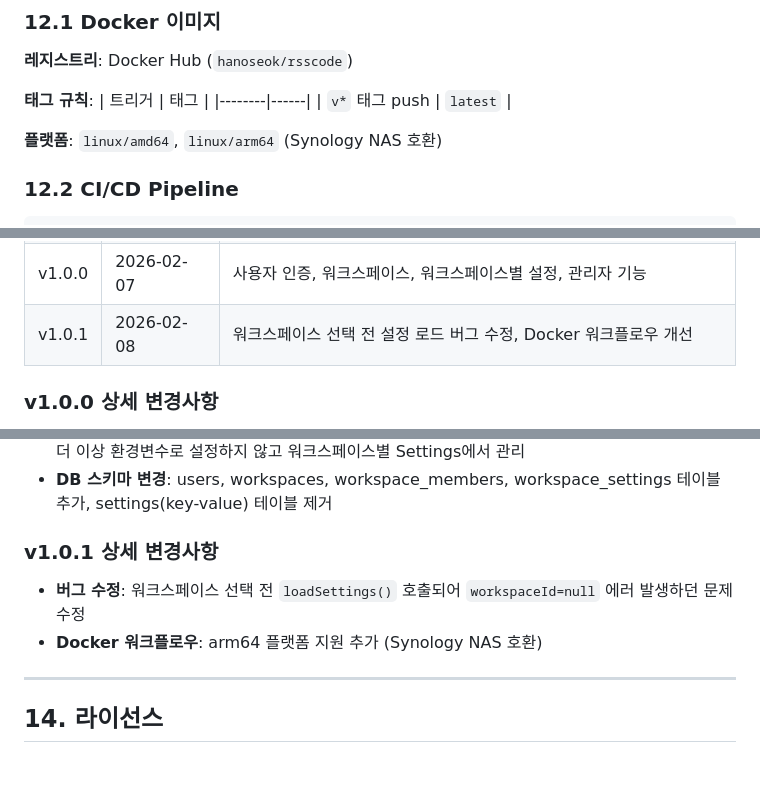
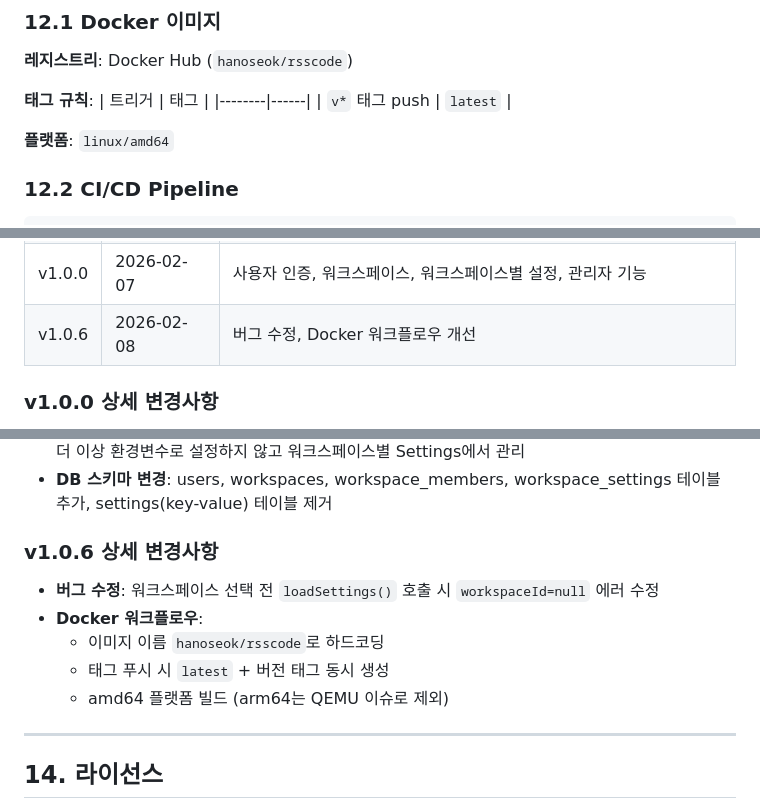
Before and after one commit to hanoseok/rsscode, a Markdown page: SPEC.md, 3 parts joined by grey strips. GitHub-like rendering; blank space fills up the shorter version.

Commit message:
docs: update SPEC with v1.0.6 changes
- Update version history (v1.0.1-v1.0.5 → v1.0.6)
- Document loadSettings bug fix
- Document Docker workflow improvements
- Remove arm64 platform (QEMU issue)

```diff
--- a/SPEC.md
+++ b/SPEC.md
@@ -787,7 +787,7 @@ rsscode/
 |--------|------|
 | `v*` 태그 push | `latest` |
 
-**플랫폼**: `linux/amd64`, `linux/arm64` (Synology NAS 호환)
+**플랫폼**: `linux/amd64`
 
 ### 12.2 CI/CD Pipeline
 
@@ -822,7 +822,7 @@ rsscode/
 | v0.8.1 | 2026-02-05 | 프로젝트명 RSScode로 변경 |
 | v0.8.2 | 2026-02-05 | 첫 체크 시 최신 글 자동 전송 |
 | v1.0.0 | 2026-02-07 | 사용자 인증, 워크스페이스, 워크스페이스별 설정, 관리자 기능 |
-| v1.0.1 | 2026-02-08 | 워크스페이스 선택 전 설정 로드 버그 수정, Docker 워크플로우 개선 |
+| v1.0.6 | 2026-02-08 | 버그 수정, Docker 워크플로우 개선 |
 
 ### v1.0.0 상세 변경사항
 - **사용자 인증**: 세션 기반 로그인/회원가입 (bcryptjs)
@@ -834,9 +834,12 @@ rsscode/
 - **기존 환경변수 제거**: `DISCORD_CLIENT_ID`, `DISCORD_CLIENT_SECRET`, `CHECK_INTERVAL_MINUTES`는 더 이상 환경변수로 설정하지 않고 워크스페이스별 Settings에서 관리
 - **DB 스키마 변경**: users, workspaces, workspace_members, workspace_settings 테이블 추가, settings(key-value) 테이블 제거
 
-### v1.0.1 상세 변경사항
-- **버그 수정**: 워크스페이스 선택 전 `loadSettings()` 호출되어 `workspaceId=null` 에러 발생하던 문제 수정
-- **Docker 워크플로우**: arm64 플랫폼 지원 추가 (Synology NAS 호환)
+### v1.0.6 상세 변경사항
+- **버그 수정**: 워크스페이스 선택 전 `loadSettings()` 호출 시 `workspaceId=null` 에러 수정
+- **Docker 워크플로우**:
+  - 이미지 이름 `hanoseok/rsscode`로 하드코딩
+  - 태그 푸시 시 `latest` + 버전 태그 동시 생성
+  - amd64 플랫폼 빌드 (arm64는 QEMU 이슈로 제외)
 
 ---
 
```
